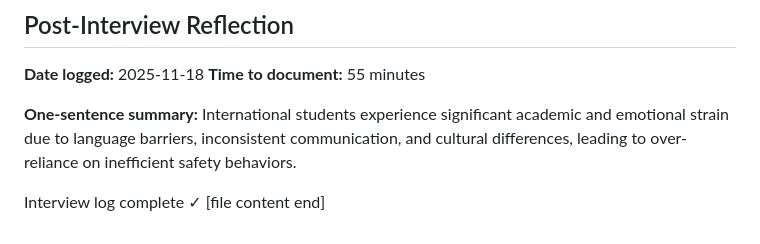
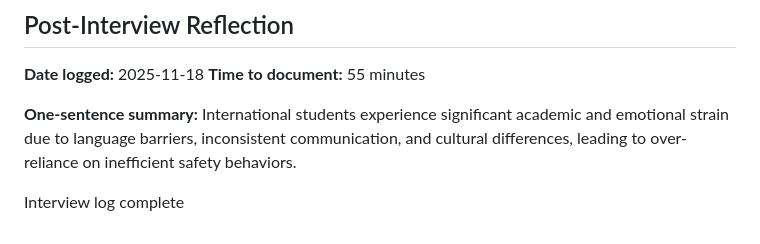
Before and after one commit to XDalexdi/Vertex, a Markdown page: 01-discovery/interview-logs/interview-007.md, the part around the change. Drawn GitHub-style.

```diff
--- a/01-discovery/interview-logs/interview-007.md
+++ b/01-discovery/interview-logs/interview-007.md
@@ -230,5 +230,4 @@ Provided one other French exchange student and one Spanish exchange student.
 
 **One-sentence summary:** International students experience significant academic and emotional strain due to language barriers, inconsistent communication, and cultural differences, leading to over-reliance on inefficient safety behaviors.
 
-Interview log complete ✓
-[file content end]
+Interview log complete
```
